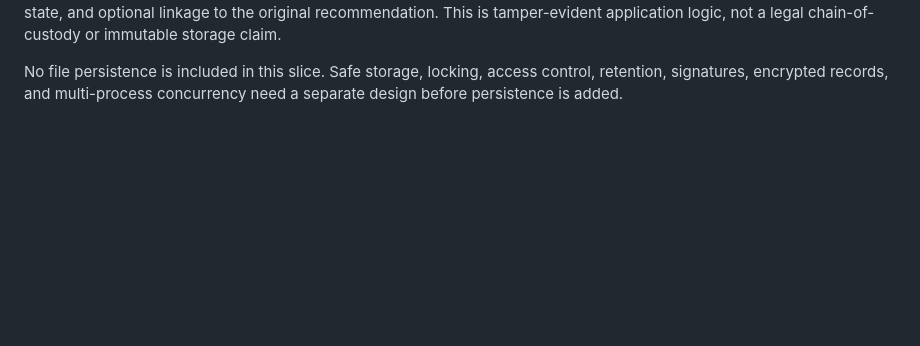
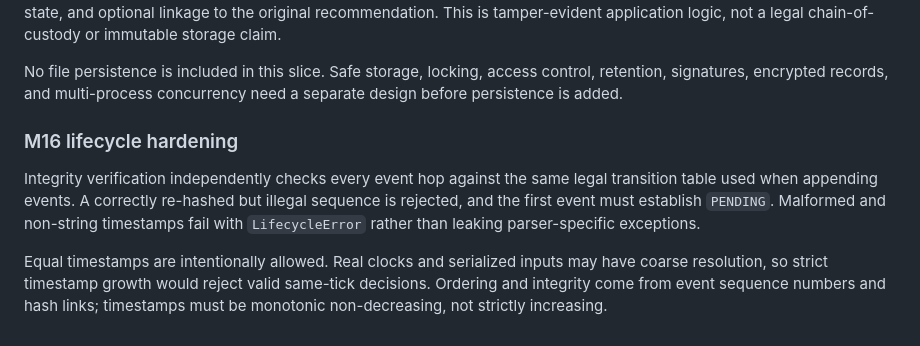
Before and after one commit to TechnoDisaster63/TRACE-X, a Markdown page: PREVENTION_ARCHITECTURE.md, the part around the change. Drawn GitHub-style; blank space fills up the shorter version.

Commit message:
Document M16 lifecycle hardening semantics
Added section on M16 lifecycle hardening detailing integrity verification and timestamp handling.

```diff
--- a/PREVENTION_ARCHITECTURE.md
+++ b/PREVENTION_ARCHITECTURE.md
@@ -163,3 +163,18 @@ chain-of-custody or immutable storage claim.
 No file persistence is included in this slice. Safe storage, locking, access
 control, retention, signatures, encrypted records, and multi-process
 concurrency need a separate design before persistence is added.
+
+
+### M16 lifecycle hardening
+
+Integrity verification independently checks every event hop against the same
+legal transition table used when appending events. A correctly re-hashed but
+illegal sequence is rejected, and the first event must establish `PENDING`.
+Malformed and non-string timestamps fail with `LifecycleError` rather than
+leaking parser-specific exceptions.
+
+Equal timestamps are intentionally allowed. Real clocks and serialized inputs
+may have coarse resolution, so strict timestamp growth would reject valid
+same-tick decisions. Ordering and integrity come from event sequence numbers
+and hash links; timestamps must be monotonic non-decreasing, not strictly
+increasing.
```
